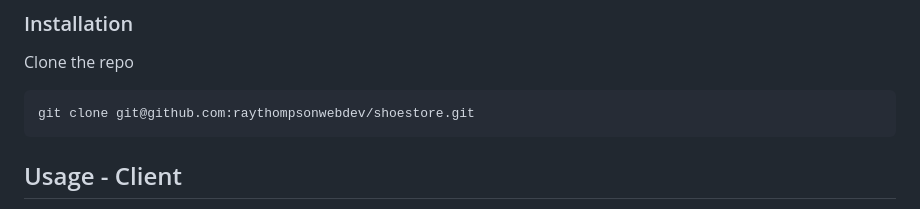
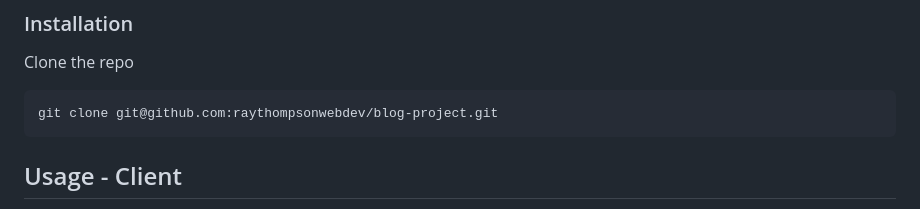
Before and after one commit to raythompsonwebdev/blog-project, a Markdown page: README.md, the part around the change. Drawn GitHub-style.

````diff
--- a/README.md
+++ b/README.md
@@ -59,7 +59,7 @@ This is an example of how to list things you need to use the software and how to
 Clone the repo
 
 ```sh
-git clone git@github.com:raythompsonwebdev/shoestore.git
+git clone git@github.com:raythompsonwebdev/blog-project.git
 ```
 
 ## Usage - Client
````
